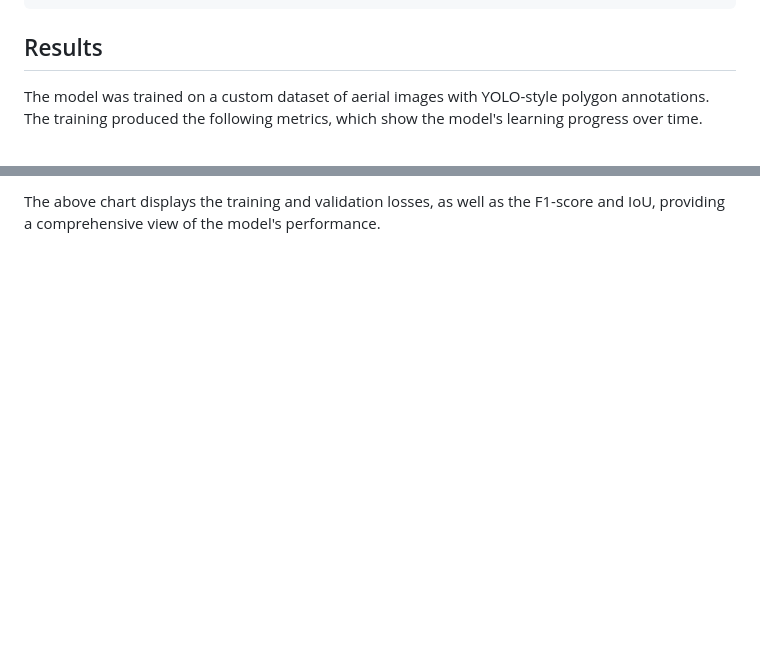
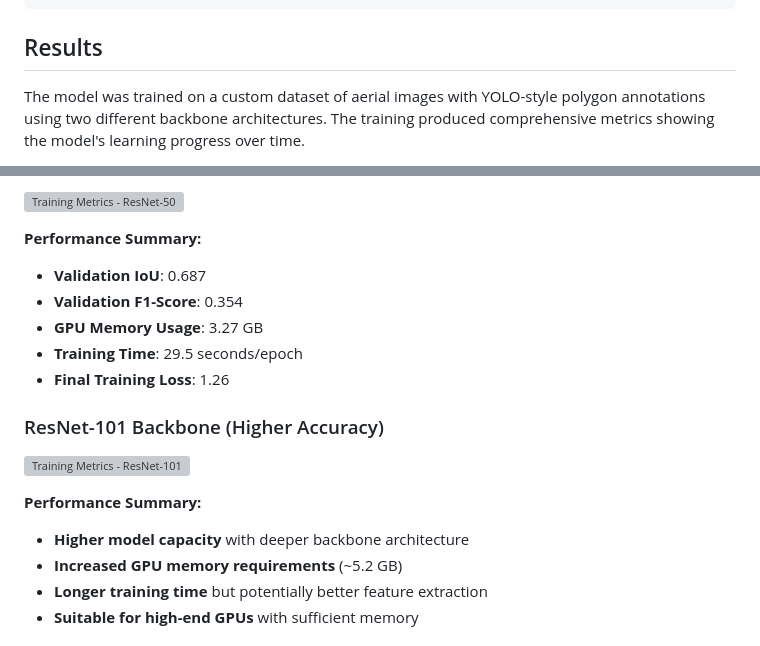
Before and after one commit to saiga006/Shadow_Casting_Object_Segmentation, a Markdown page: mrcnn_lib/README.md, 2 parts joined by grey strips. Drawn GitHub-style; blank space fills up the shorter version; grey boxes are pictures that could not be loaded.

Commit message:
Updated readme with resnet 101 results

```diff
--- a/mrcnn_lib/README.md
+++ b/mrcnn_lib/README.md
@@ -119,5 +119,5 @@ python3 samples/tree_segmentation.py --command test --image /path/to/image.jpg -
 
 ## Results
 
-The model was trained on a custom dataset of aerial images with YOLO-style polygon annotations. The training produced the following metrics, which show the model's learning progress over time.
+The model was trained on a custom dataset of aerial images with YOLO-style polygon annotations using two different backbone architectures. The training produced comprehensive metrics showing the model's learning progress over time.
 
@@ -125,2 +125,20 @@ The model was trained on a custom dataset of aerial images with YOLO-style polyg
 
-The above chart displays the training and validation losses, as well as the F1-score and IoU, providing a comprehensive view of the model's performance.
+![Training Metrics - ResNet-50](../outputs/maskrcnn_output/comprehensive_training_metrics.png)
+
+**Performance Summary:**
+- **Validation IoU**: 0.687
+- **Validation F1-Score**: 0.354
+- **GPU Memory Usage**: 3.27 GB
+- **Training Time**: 29.5 seconds/epoch
+- **Final Training Loss**: 1.26
+
+### ResNet-101 Backbone (Higher Accuracy)
+
+![Training Metrics - ResNet-101](../outputs/maskrcnn_output/resnet-101_backbone_results/comprehensive_training_metrics.png)
+
+**Performance Summary:**
+- **Higher model capacity** with deeper backbone architecture
+- **Increased GPU memory requirements** (~5.2 GB)
+- **Longer training time** but potentially better feature extraction
+- **Suitable for high-end GPUs** with sufficient memory
+
```
Also changed, not shown: other parts of mrcnn_lib/README.md (+6 -1 lines).
